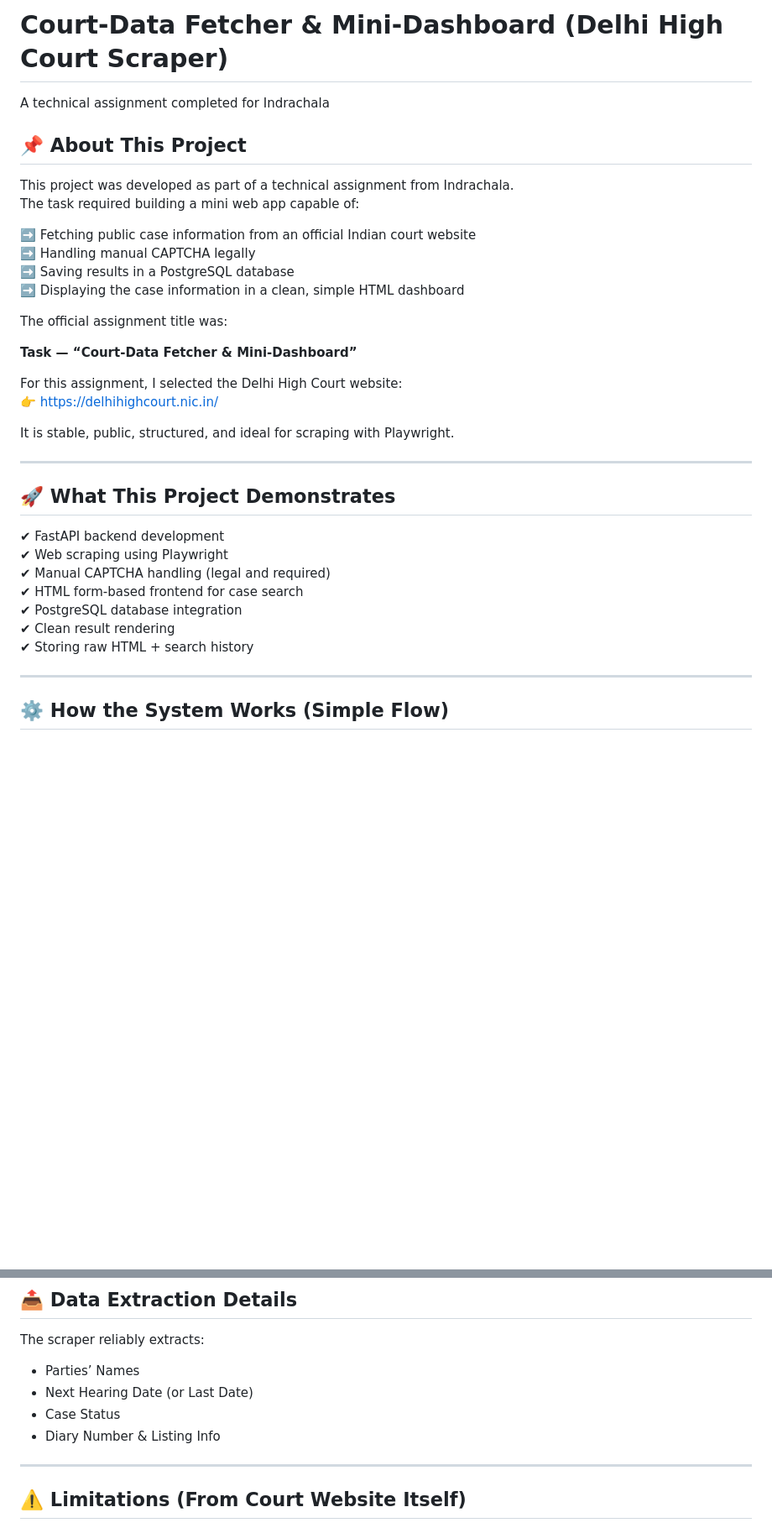
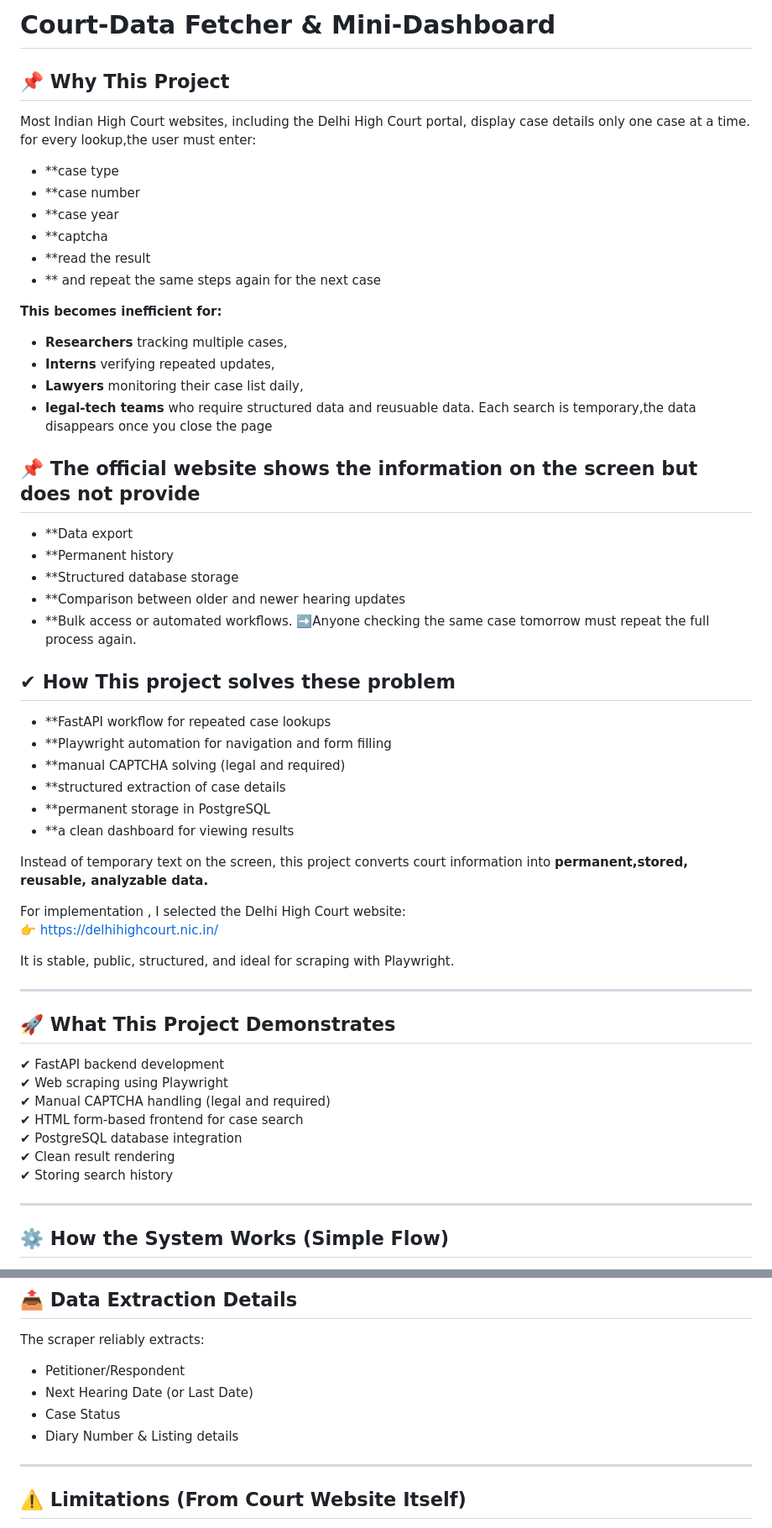
Before and after one commit to NAGASIVA-JALLA/court-data-fetcher, a Markdown page: README.md, 2 parts joined by grey strips. Shown: that part at 84% size. Drawn GitHub-style; blank space fills up the shorter version.

Commit message:
Update README with project details and legal disclaimer
Expanded project details and added legal disclaimer regarding the use of publicly accessible information from the Delhi High Court website.

```diff
--- a/README.md
+++ b/README.md
@@ -1,22 +1,44 @@
-# Court-Data Fetcher & Mini-Dashboard (Delhi High Court Scraper)
+# Court-Data Fetcher & Mini-Dashboard
 
-A technical assignment completed for Indrachala
+## 📌 Why This Project
 
-## 📌 About This Project
+Most Indian High Court websites, including the Delhi High Court portal, display case details only one case at a time.
+for every lookup,the user must enter:
+- **case type
+- **case number
+- **case year
+- **captcha
+- **read the result
+- ** and repeat the same steps again for the next case
 
-This project was developed as part of a technical assignment from Indrachala.
-The task required building a mini web app capable of:
+**This becomes inefficient for:**
 
-➡️ Fetching public case information from an official Indian court website
-➡️ Handling manual CAPTCHA legally
-➡️ Saving results in a PostgreSQL database
-➡️ Displaying the case information in a clean, simple HTML dashboard
+- **Researchers** tracking multiple cases,
+- **Interns** verifying repeated updates,
+- **Lawyers** monitoring their case list daily,
+- **legal-tech teams** who require structured data and reusuable data.
+Each search is temporary,the data disappears once you close the page
 
-The official assignment title was:
+## 📌 The official website shows the information on the screen but does not provide
 
-**Task  — “Court-Data Fetcher & Mini-Dashboard”**
+- **Data export
+- **Permanent history
+- **Structured  database storage
+- **Comparison between older and newer hearing updates
+- **Bulk access or automated workflows.
+➡️Anyone checking the same case tomorrow must repeat the full process again.
 
-For this assignment, I selected the Delhi High Court website:
+## ✔ How This project solves these problem
+- **FastAPI workflow for repeated case lookups
+- **Playwright automation for navigation and form filling
+- **manual CAPTCHA solving (legal and required)
+- **structured extraction of case details
+- **permanent storage in PostgreSQL
+- **a clean dashboard for viewing results
+
+Instead of temporary text on the screen, this project converts court information into **permanent,stored, reusable, analyzable data.**
+
+For implementation , I selected the Delhi High Court website:
 👉 https://delhihighcourt.nic.in/
 
 It is stable, public, structured, and ideal for scraping with Playwright.
@@ -31,7 +53,7 @@ It is stable, public, structured, and ideal for scraping with Playwright.
 ✔ HTML form-based frontend for case search
 ✔ PostgreSQL database integration
 ✔ Clean result rendering
-✔ Storing raw HTML + search history
+✔ Storing search history
 
 ---
 
@@ -116,10 +138,10 @@ This approach is safe, legal, and recommended.
 
 The scraper reliably extracts:
 
-- Parties’ Names
+- Petitioner/Respondent
 - Next Hearing Date (or Last Date)
 - Case Status
-- Diary Number & Listing Info
+- Diary Number & Listing details
 
 ---
 
```
Also changed, not shown: other parts of README.md (+40 -8 lines).
